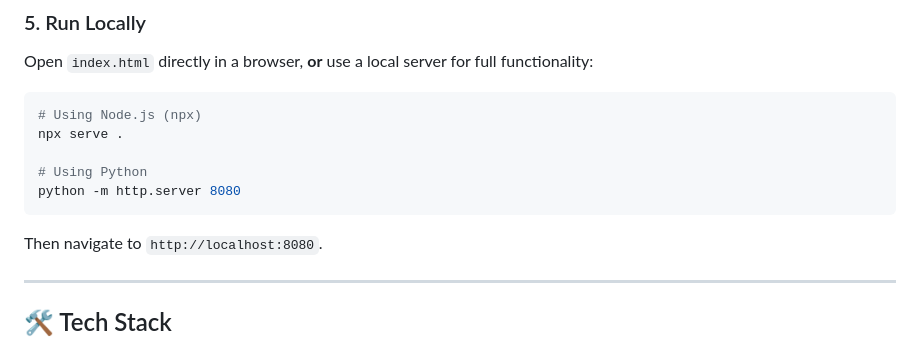
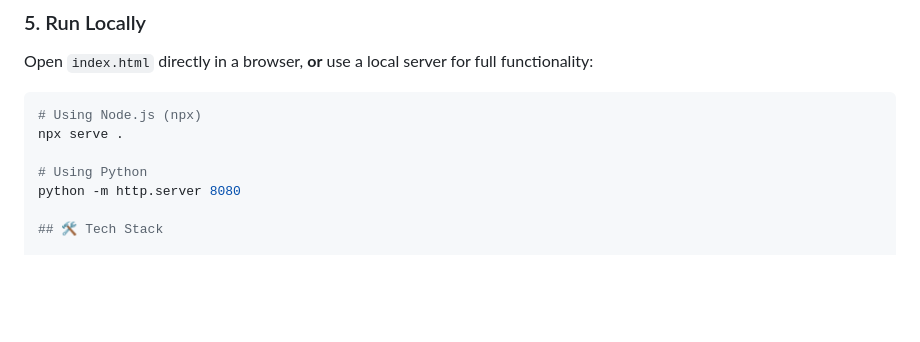
Before and after one commit to Tejaswin308/agri-project, a Markdown page: README.md, the part around the change. Rendered like a GitHub page; blank space fills up the shorter version.

Commit message:
Update README to remove localhost navigation instructions
Remove instructions for navigating to localhost after starting the Python server.

````diff
--- a/README.md
+++ b/README.md
@@ -95,11 +95,6 @@ npx serve .
 
 # Using Python
 python -m http.server 8080
-```
-
-Then navigate to `http://localhost:8080`.
-
----
 
 ## 🛠️ Tech Stack
 
````
